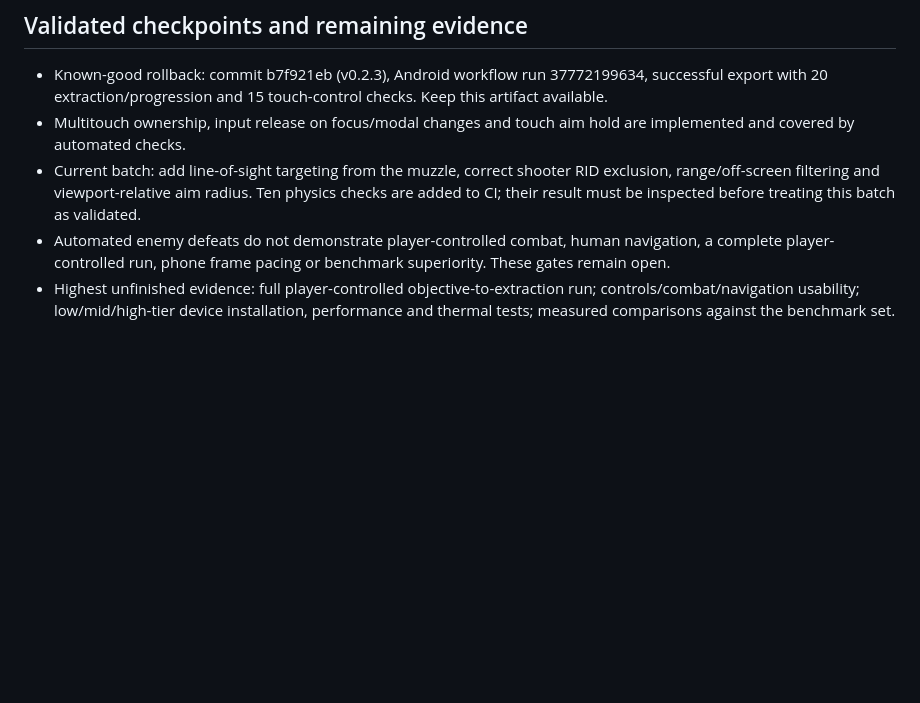
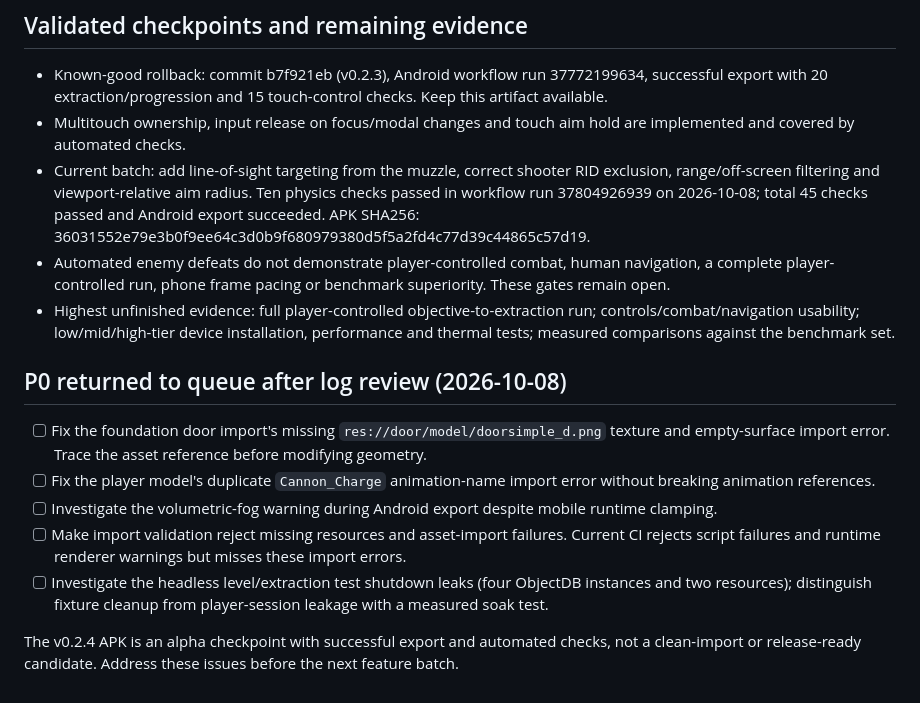
Before and after one commit to lokeshpuri9779-alt/media-utils, a Markdown page: PULSEFALL_MOBILE_IMPLEMENTATION_QUEUE.md, the part around the change. GitHub-like rendering; blank space fills up the shorter version.

Commit message:
Record v0.2.4 validation and prioritize asset import failures

```diff
--- a/PULSEFALL_MOBILE_IMPLEMENTATION_QUEUE.md
+++ b/PULSEFALL_MOBILE_IMPLEMENTATION_QUEUE.md
@@ -161,6 +161,16 @@ Market-scale KPIs such as total downloads, revenue, DAU and rankings cannot be g
 
 - Known-good rollback: commit b7f921eb (v0.2.3), Android workflow run 37772199634, successful export with 20 extraction/progression and 15 touch-control checks. Keep this artifact available.
 - Multitouch ownership, input release on focus/modal changes and touch aim hold are implemented and covered by automated checks.
-- Current batch: add line-of-sight targeting from the muzzle, correct shooter RID exclusion, range/off-screen filtering and viewport-relative aim radius. Ten physics checks are added to CI; their result must be inspected before treating this batch as validated.
+- Current batch: add line-of-sight targeting from the muzzle, correct shooter RID exclusion, range/off-screen filtering and viewport-relative aim radius. Ten physics checks passed in workflow run 37804926939 on 2026-10-08; total 45 checks passed and Android export succeeded. APK SHA256: 36031552e79e3b0f9ee64c3d0b9f680979380d5f5a2fd4c77d39c44865c57d19.
 - Automated enemy defeats do not demonstrate player-controlled combat, human navigation, a complete player-controlled run, phone frame pacing or benchmark superiority. These gates remain open.
 - Highest unfinished evidence: full player-controlled objective-to-extraction run; controls/combat/navigation usability; low/mid/high-tier device installation, performance and thermal tests; measured comparisons against the benchmark set.
+
+## P0 returned to queue after log review (2026-10-08)
+
+- [ ] Fix the foundation door import's missing `res://door/model/doorsimple_d.png` texture and empty-surface import error. Trace the asset reference before modifying geometry.
+- [ ] Fix the player model's duplicate `Cannon_Charge` animation-name import error without breaking animation references.
+- [ ] Investigate the volumetric-fog warning during Android export despite mobile runtime clamping.
+- [ ] Make import validation reject missing resources and asset-import failures. Current CI rejects script failures and runtime renderer warnings but misses these import errors.
+- [ ] Investigate the headless level/extraction test shutdown leaks (four ObjectDB instances and two resources); distinguish fixture cleanup from player-session leakage with a measured soak test.
+
+The v0.2.4 APK is an alpha checkpoint with successful export and automated checks, not a clean-import or release-ready candidate. Address these issues before the next feature batch.
```
